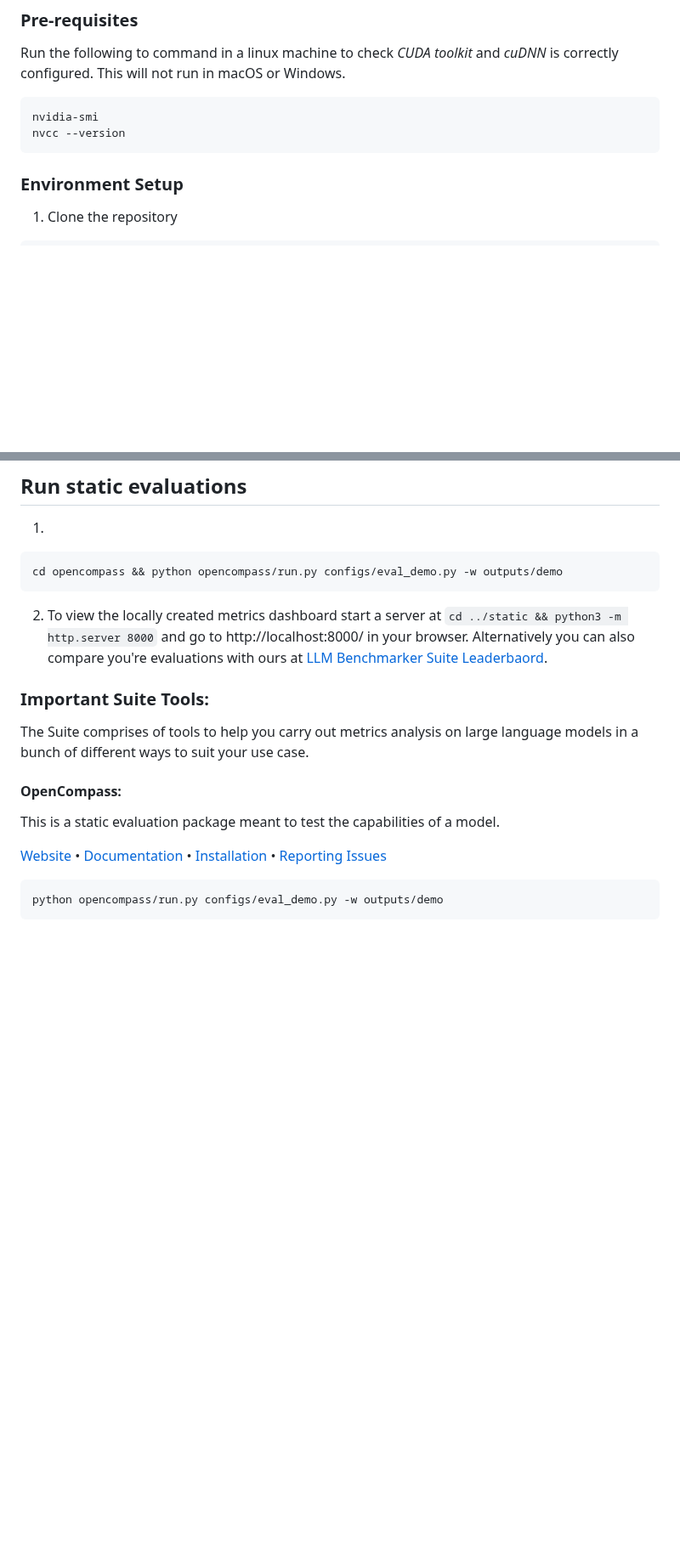
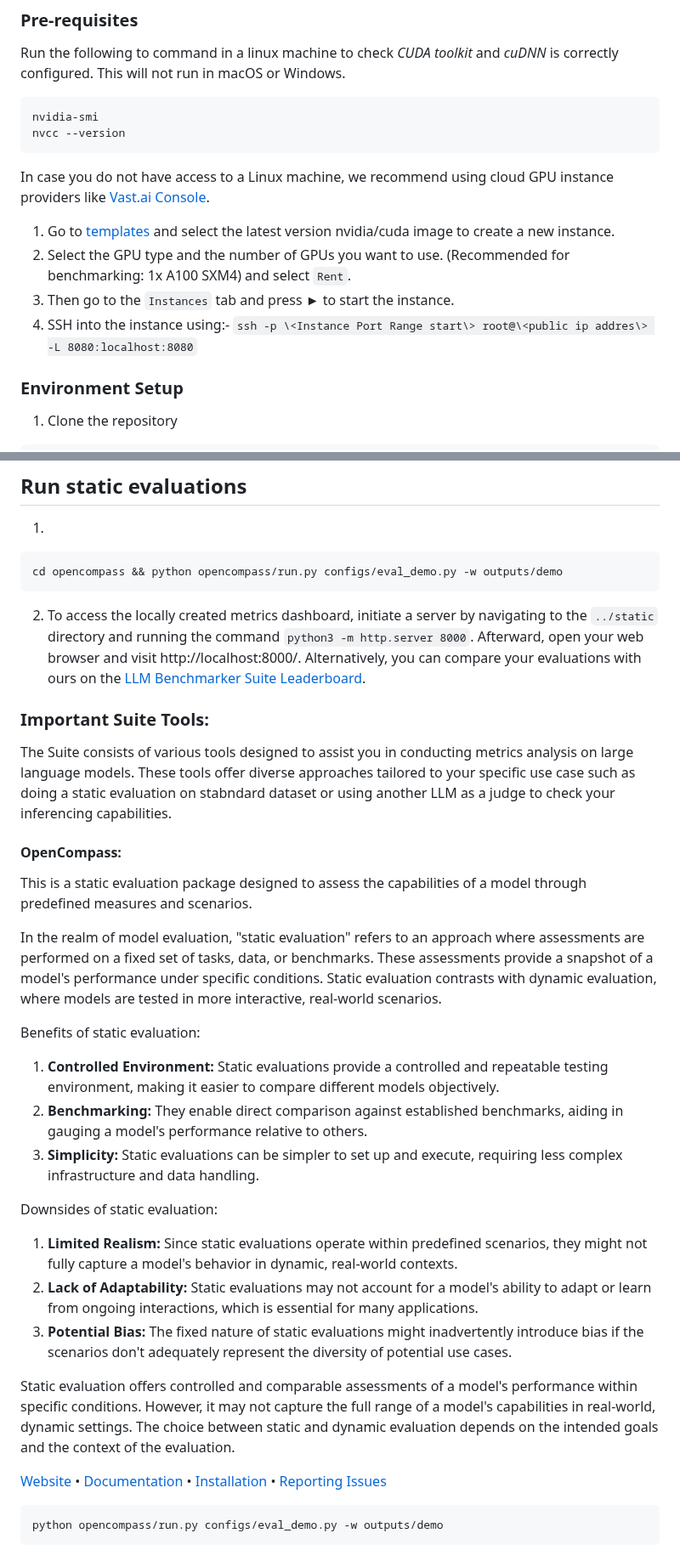
Before and after one commit to FormulaMonks/llm-benchmarker-suite, a Markdown page: README.md, 2 parts joined by grey strips. Shown at 85% size. GitHub-like rendering; blank space fills up the shorter version.

````diff
--- a/README.md
+++ b/README.md
@@ -167,6 +161,13 @@ Run the following to command in a linux machine to check _CUDA toolkit_ and _cuD
 nvidia-smi
 nvcc --version
 ```
+
+In case you do not have access to a Linux machine, we recommend using cloud GPU instance providers like [Vast.ai Console](https://cloud.vast.ai/).
+1. Go to [templates](https://cloud.vast.ai/templates/) and select the latest version nvidia/cuda image to create a new instance.
+2. Select the GPU type and the number of GPUs you want to use. (Recommended for benchmarking: 1x A100 SXM4) and select `Rent`.
+3. Then go to the `Instances` tab and press &#9658; to start the instance.
+4. SSH into the instance using:- `ssh -p \<Instance Port Range start\> root@\<public ip addres\> -L 8080:localhost:8080`
+
 ### <a id="environment-setup"></a>Environment Setup
 1. Clone the repository
 ```bash
@@ -204,16 +207,30 @@ cd ../FastChat && pip install -e ".[eval]"
 ```bash
 cd opencompass && python opencompass/run.py configs/eval_demo.py -w outputs/demo
 ```
-2. To view the locally created metrics dashboard start a server at `cd ../static && python3 -m http.server 8000` and go to http://localhost:8000/ in your browser. Alternatively you can also compare you're evaluations with ours at [LLM Benchmarker Suite Leaderbaord](https://llm-evals.formula-labs.com/
-).
+2. To access the locally created metrics dashboard, initiate a server by navigating to the `../static` directory and running the command `python3 -m http.server 8000`. Afterward, open your web browser and visit http://localhost:8000/. Alternatively, you can compare your evaluations with ours on the [LLM Benchmarker Suite Leaderboard](https://llm-evals.formula-labs.com/).
 
 
 
 ### <a id="important-suite-tools"></a> Important Suite Tools:
-The Suite comprises of tools to help you carry out metrics analysis on large language models in a bunch of different ways to suit your use case.
+The Suite consists of various tools designed to assist you in conducting metrics analysis on large language models. These tools offer diverse approaches tailored to your specific use case such as doing a static evaluation on stabndard dataset or using another LLM as a judge to check your inferencing capabilities.
 
 #### <a id="opencompass"></a> OpenCompass:
-This is a static evaluation package meant to test the capabilities of a model.
+This is a static evaluation package designed to assess the capabilities of a model through predefined measures and scenarios.
+
+In the realm of model evaluation, "static evaluation" refers to an approach where assessments are performed on a fixed set of tasks, data, or benchmarks. These assessments provide a snapshot of a model's performance under specific conditions. Static evaluation contrasts with dynamic evaluation, where models are tested in more interactive, real-world scenarios.
+
+Benefits of static evaluation:
+1. **Controlled Environment:** Static evaluations provide a controlled and repeatable testing environment, making it easier to compare different models objectively.
+2. **Benchmarking:** They enable direct comparison against established benchmarks, aiding in gauging a model's performance relative to others.
+3. **Simplicity:** Static evaluations can be simpler to set up and execute, requiring less complex infrastructure and data handling.
+
+Downsides of static evaluation:
+1. **Limited Realism:** Since static evaluations operate within predefined scenarios, they might not fully capture a model's behavior in dynamic, real-world contexts.
+2. **Lack of Adaptability:** Static evaluations may not account for a model's ability to adapt or learn from ongoing interactions, which is essential for many applications.
+3. **Potential Bias:** The fixed nature of static evaluations might inadvertently introduce bias if the scenarios don't adequately represent the diversity of potential use cases.
+
+Static evaluation offers controlled and comparable assessments of a model's performance within specific conditions. However, it may not capture the full range of a model's capabilities in real-world, dynamic settings. The choice between static and dynamic evaluation depends on the intended goals and the context of the evaluation.
+
 <!-- [![PyPI](https://badge.fury.io/py/opencompass.svg)](https://pypi.org/project/opencompass/) -->
 [Website](https://opencompass.org.cn/) •
 [Documentation](https://opencompass.readthedocs.io/en/latest/) •
````
Also changed, not shown: other parts of README.md (+37 -10 lines).
